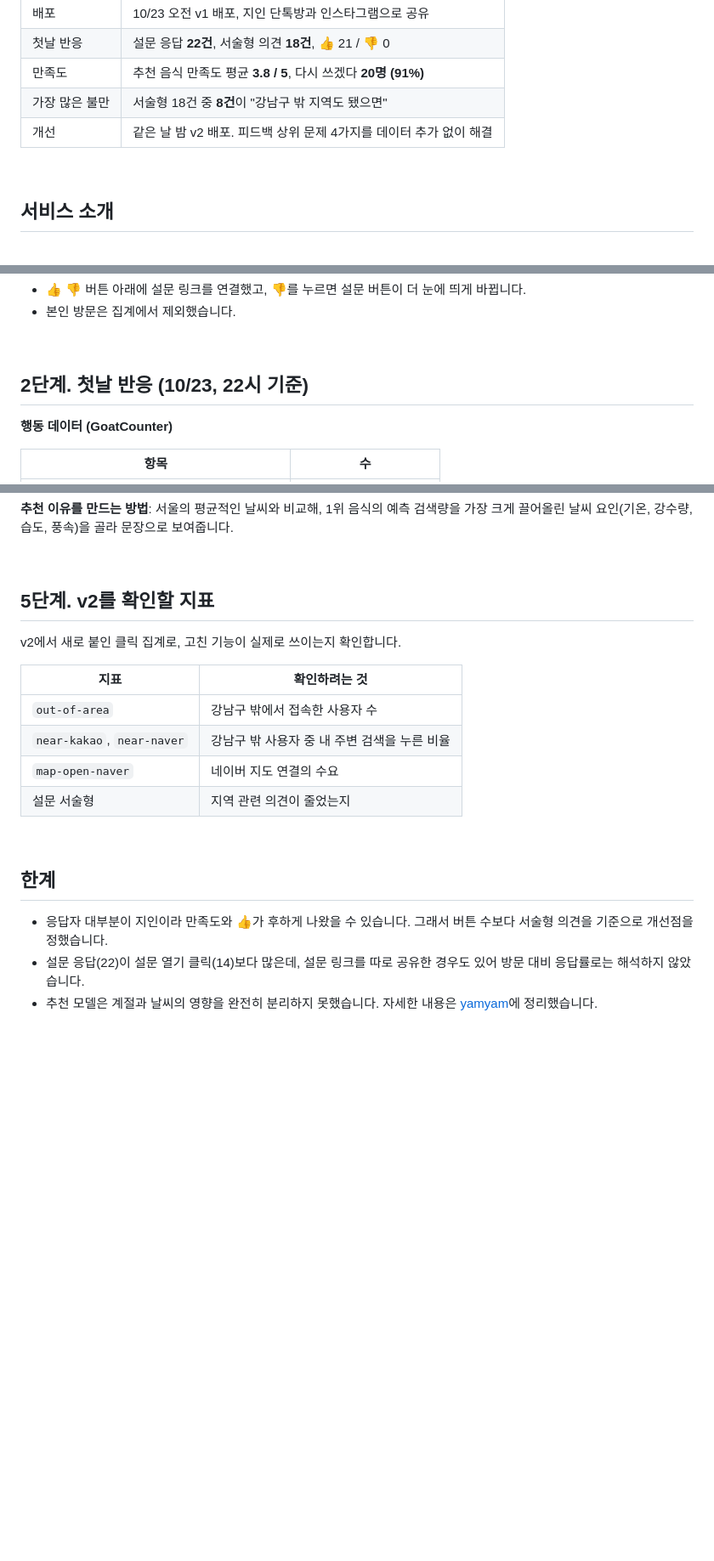
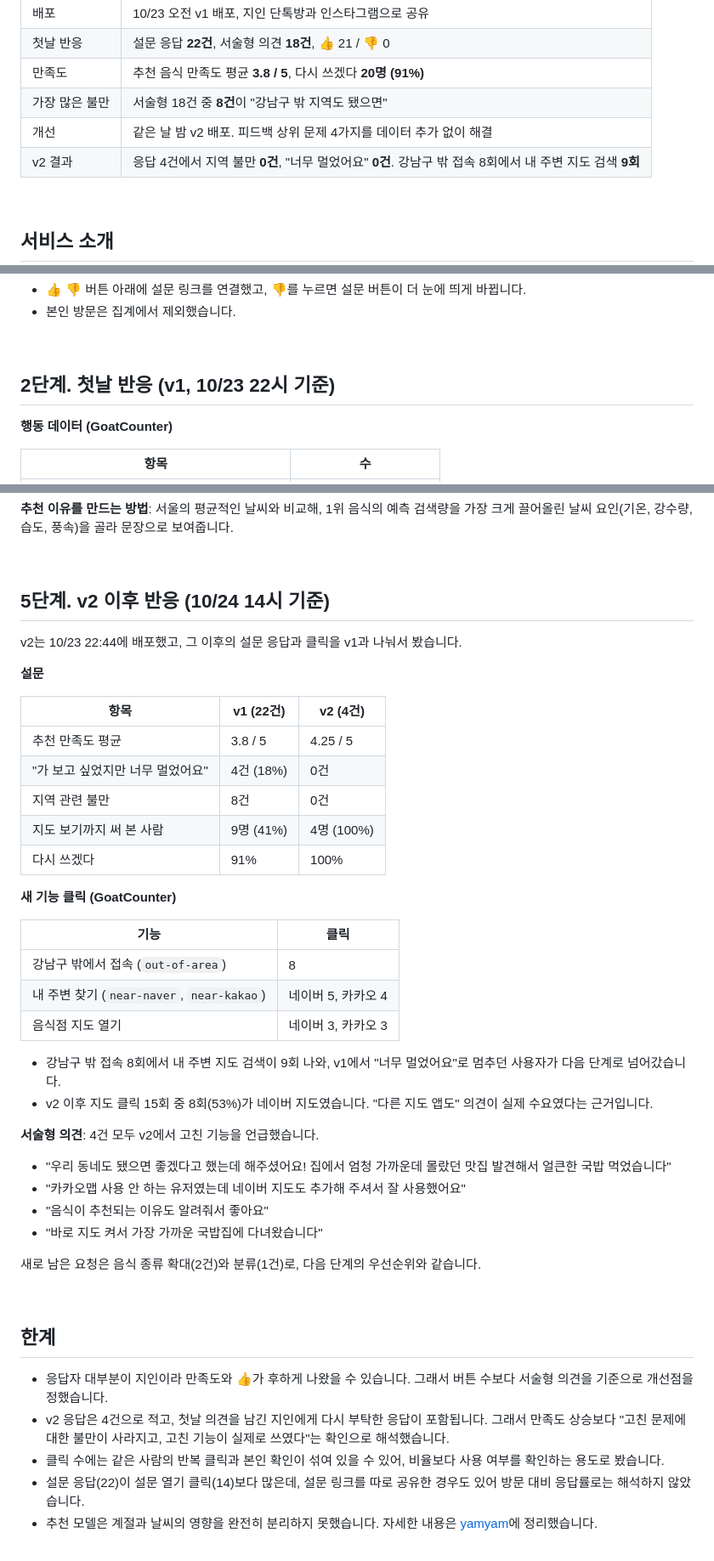
Before and after one commit to hwasun-zip/yamyam-web, a Markdown page: README.md, 3 parts joined by grey strips. Shown at 85% size. Drawn GitHub-style; blank space fills up the shorter version.

```diff
--- a/README.md
+++ b/README.md
@@ -20,6 +20,7 @@
 | 만족도 | 추천 음식 만족도 평균 **3.8 / 5**, 다시 쓰겠다 **20명 (91%)** |
 | 가장 많은 불만 | 서술형 18건 중 **8건**이 "강남구 밖 지역도 됐으면" |
 | 개선 | 같은 날 밤 v2 배포. 피드백 상위 문제 4가지를 데이터 추가 없이 해결 |
+| v2 결과 | 응답 4건에서 지역 불만 **0건**, "너무 멀었어요" **0건**. 강남구 밖 접속 8회에서 내 주변 지도 검색 **9회** |
 
 <br>
 
@@ -49,7 +50,7 @@
 
 <br>
 
-## 2단계. 첫날 반응 (10/23, 22시 기준)
+## 2단계. 첫날 반응 (v1, 10/23 22시 기준)
 
 **행동 데이터 (GoatCounter)**
 
@@ -106,22 +107,46 @@
 
 <br>
 
-## 5단계. v2를 확인할 지표
+## 5단계. v2 이후 반응 (10/24 14시 기준)
 
-v2에서 새로 붙인 클릭 집계로, 고친 기능이 실제로 쓰이는지 확인합니다.
+v2는 10/23 22:44에 배포했고, 그 이후의 설문 응답과 클릭을 v1과 나눠서 봤습니다.
 
-| 지표 | 확인하려는 것 |
+**설문**
+
+| 항목 | v1 (22건) | v2 (4건) |
+|---|---|---|
+| 추천 만족도 평균 | 3.8 / 5 | 4.25 / 5 |
+| "가 보고 싶었지만 너무 멀었어요" | 4건 (18%) | 0건 |
+| 지역 관련 불만 | 8건 | 0건 |
+| 지도 보기까지 써 본 사람 | 9명 (41%) | 4명 (100%) |
+| 다시 쓰겠다 | 91% | 100% |
+
+**새 기능 클릭 (GoatCounter)**
+
+| 기능 | 클릭 |
 |---|---|
-| `out-of-area` | 강남구 밖에서 접속한 사용자 수 |
-| `near-kakao`, `near-naver` | 강남구 밖 사용자 중 내 주변 검색을 누른 비율 |
-| `map-open-naver` | 네이버 지도 연결의 수요 |
-| 설문 서술형 | 지역 관련 의견이 줄었는지 |
+| 강남구 밖에서 접속 (`out-of-area`) | 8 |
+| 내 주변 찾기 (`near-naver`, `near-kakao`) | 네이버 5, 카카오 4 |
+| 음식점 지도 열기 | 네이버 3, 카카오 3 |
+
+- 강남구 밖 접속 8회에서 내 주변 지도 검색이 9회 나와, v1에서 "너무 멀었어요"로 멈추던 사용자가 다음 단계로 넘어갔습니다.
+- v2 이후 지도 클릭 15회 중 8회(53%)가 네이버 지도였습니다. "다른 지도 앱도" 의견이 실제 수요였다는 근거입니다.
+
+**서술형 의견**: 4건 모두 v2에서 고친 기능을 언급했습니다.
+- "우리 동네도 됐으면 좋겠다고 했는데 해주셨어요! 집에서 엄청 가까운데 몰랐던 맛집 발견해서 얼큰한 국밥 먹었습니다"
+- "카카오맵 사용 안 하는 유저였는데 네이버 지도도 추가해 주셔서 잘 사용했어요"
+- "음식이 추천되는 이유도 알려줘서 좋아요"
+- "바로 지도 켜서 가장 가까운 국밥집에 다녀왔습니다"
+
+새로 남은 요청은 음식 종류 확대(2건)와 분류(1건)로, 다음 단계의 우선순위와 같습니다.
 
 <br>
 
 ## 한계
 
 - 응답자 대부분이 지인이라 만족도와 👍가 후하게 나왔을 수 있습니다. 그래서 버튼 수보다 서술형 의견을 기준으로 개선점을 정했습니다.
+- v2 응답은 4건으로 적고, 첫날 의견을 남긴 지인에게 다시 부탁한 응답이 포함됩니다. 그래서 만족도 상승보다 "고친 문제에 대한 불만이 사라지고, 고친 기능이 실제로 쓰였다"는 확인으로 해석했습니다.
+- 클릭 수에는 같은 사람의 반복 클릭과 본인 확인이 섞여 있을 수 있어, 비율보다 사용 여부를 확인하는 용도로 봤습니다.
 - 설문 응답(22)이 설문 열기 클릭(14)보다 많은데, 설문 링크를 따로 공유한 경우도 있어 방문 대비 응답률로는 해석하지 않았습니다.
 - 추천 모델은 계절과 날씨의 영향을 완전히 분리하지 못했습니다. 자세한 내용은 [yamyam](https://github.com/hwasun-zip/yamyam)에 정리했습니다.
 
```
